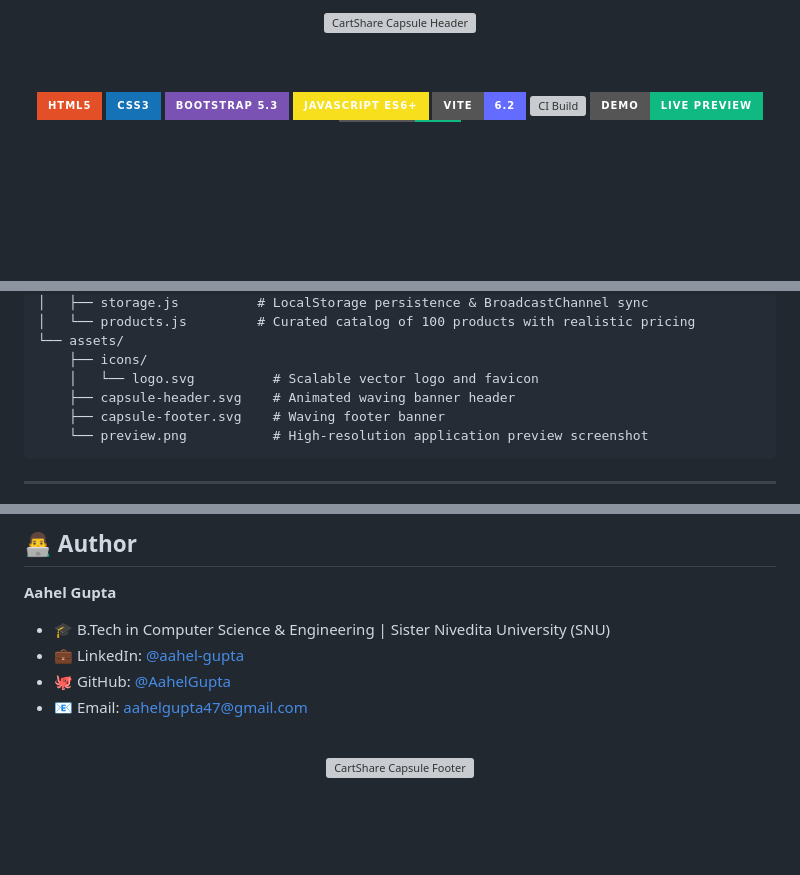
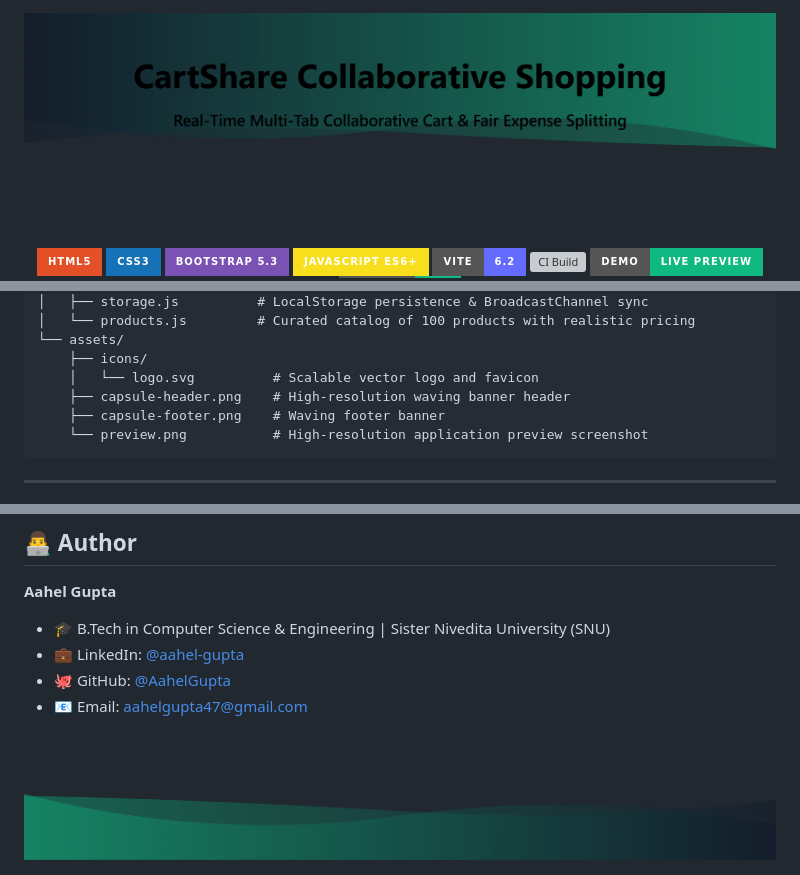
Before and after one commit to AahelGupta/CartShare, a Markdown page: README.md, 3 parts joined by grey strips. Rendered like a GitHub page; pictures changed too: assets/capsule-footer.png (added), assets/capsule-header.png (added); badges without logos; blank space fills up the shorter version; grey boxes are pictures that could not be loaded.

Commit message:
docs: replace SVG banners with high-res PNG capsule header and footer

````diff
--- a/README.md
+++ b/README.md
@@ -1,6 +1,6 @@
 <div align="center">
 
-  <img src="assets/capsule-header.svg" width="100%" alt="CartShare Capsule Header"/>
+  <img src="assets/capsule-header.png" width="100%" alt="CartShare Capsule Header"/>
 
   <br/><br/>
 
@@ -87,8 +87,8 @@ CartShare/
 └── assets/
     ├── icons/
     │   └── logo.svg          # Scalable vector logo and favicon
-    ├── capsule-header.svg    # Animated waving banner header
-    ├── capsule-footer.svg    # Waving footer banner
+    ├── capsule-header.png    # High-resolution waving banner header
+    ├── capsule-footer.png    # Waving footer banner
     └── preview.png           # High-resolution application preview screenshot
 ```
 
@@ -149,5 +149,5 @@ Distributed under the MIT License. See [LICENSE](LICENSE) for more details.
 <br/>
 
 <div align="center">
-  <img src="assets/capsule-footer.svg" width="100%" alt="CartShare Capsule Footer"/>
+  <img src="assets/capsule-footer.png" width="100%" alt="CartShare Capsule Footer"/>
 </div>
````
Also changed, not shown: 2 other files.
